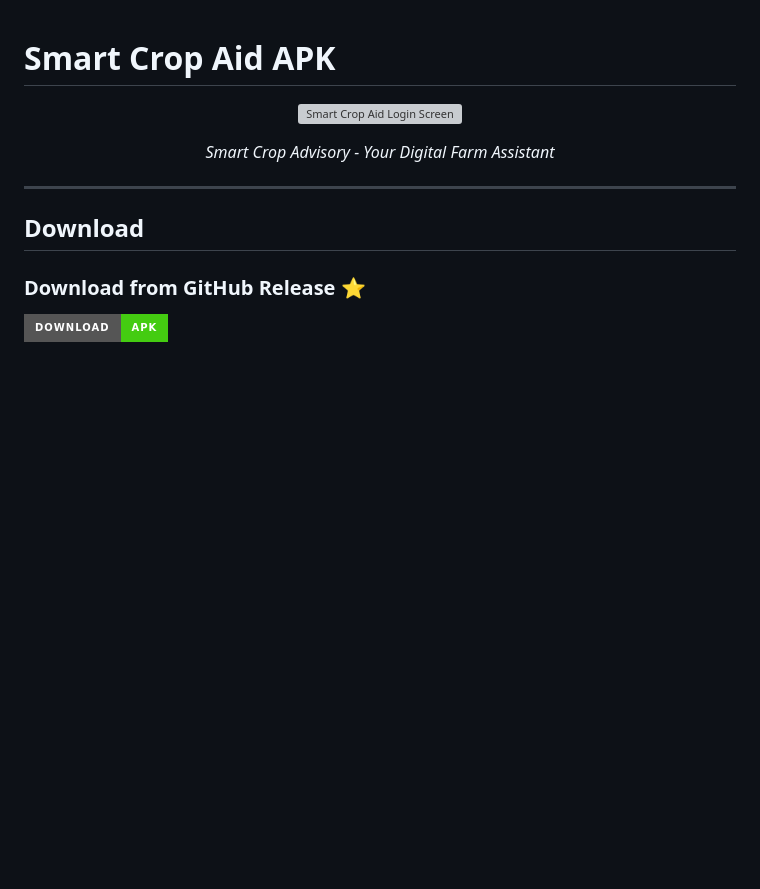
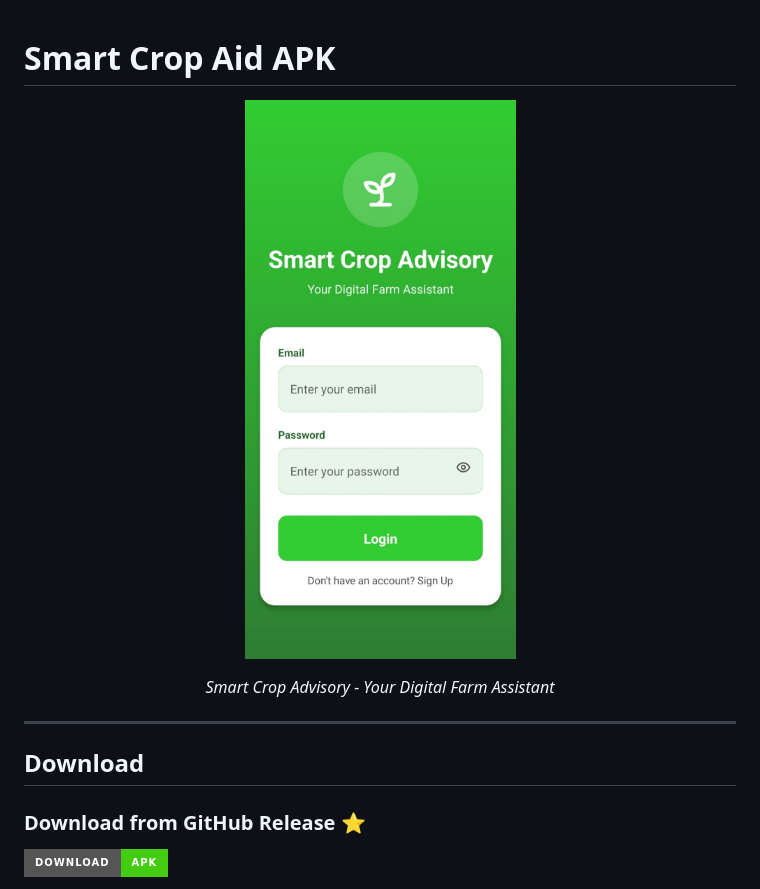
Before and after one commit to moditejas2005/smart-crop-aid, a Markdown page: APK/README.md, the part around the change. GitHub-like rendering; pictures changed too: assets/images/WhatsApp Image 2026-02-04 at 8.21.01 PM.jpeg (added); badges without logos; blank space fills up the shorter version; grey boxes are pictures that could not be loaded.

Commit message:
Fix plain text image path to URL encoded path and track image file

```diff
--- a/APK/README.md
+++ b/APK/README.md
@@ -1,7 +1,7 @@
 # Smart Crop Aid APK
 
 <p align="center">
-  <img src="../assets/images/WhatsApp Image 2026-02-04 at 8.21.01 PM.jpeg" alt="Smart Crop Aid Login Screen" width="300">
+  <img src="../assets/images/WhatsApp%20Image%202026-02-04%20at%208.21.01%20PM.jpeg" alt="Smart Crop Aid Login Screen" width="300">
 </p>
 
 <p align="center"><i>Smart Crop Advisory - Your Digital Farm Assistant</i></p>
```
Also changed, not shown: README.md (+1 -1 lines).
